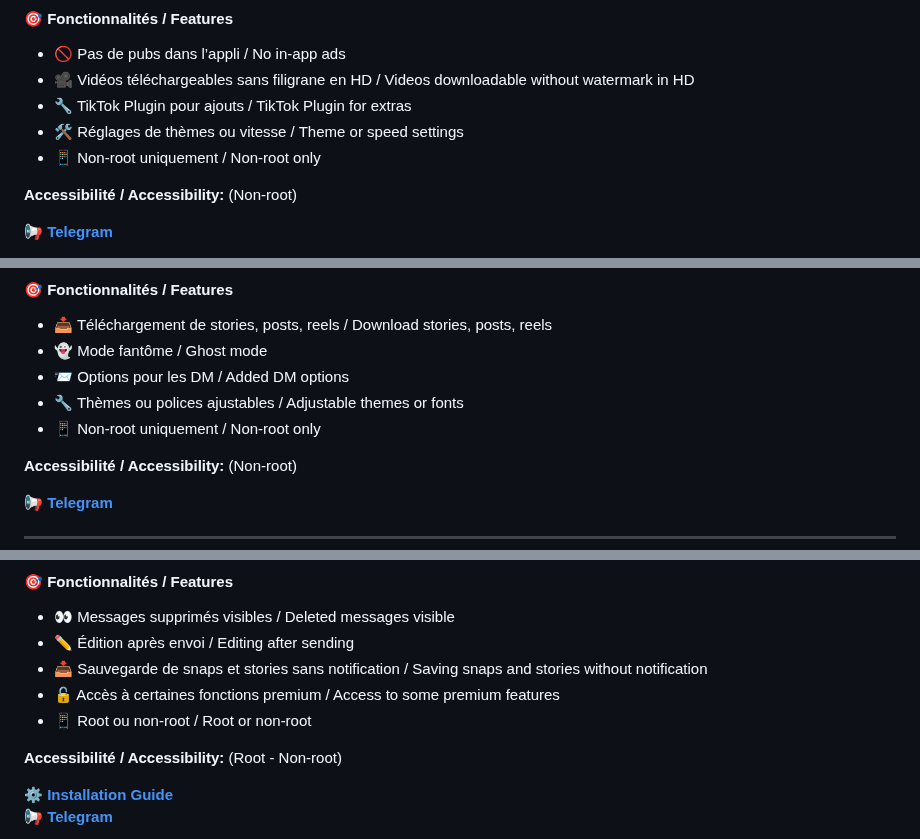
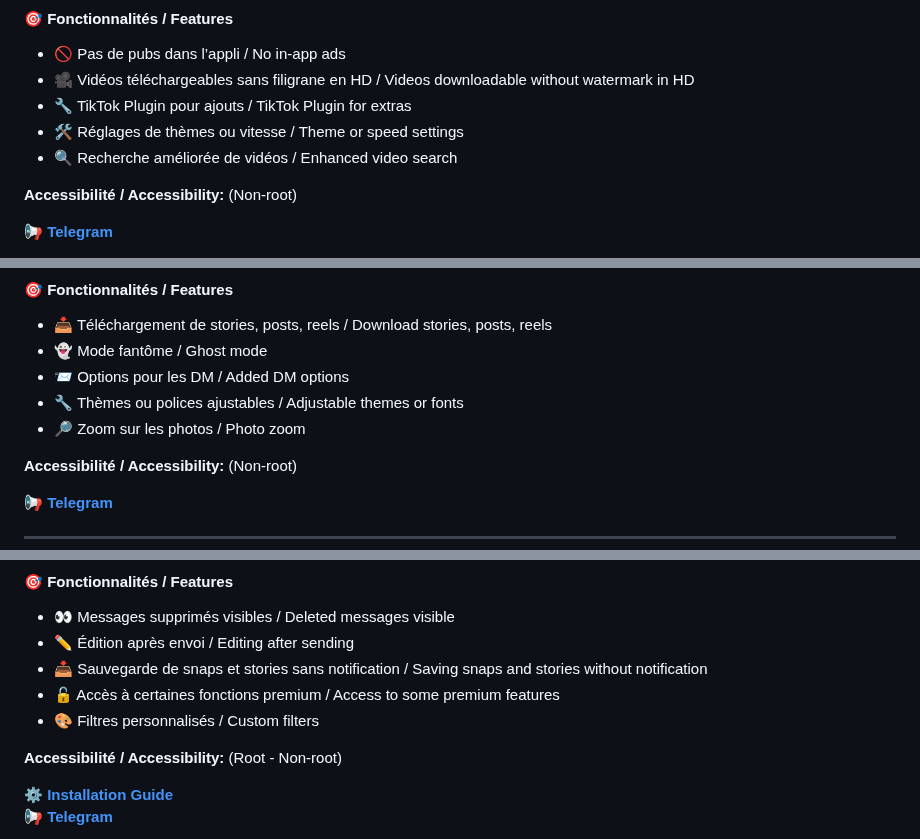
Before and after one commit to goatkou/Mods-application-directory, a Markdown page: README.md, 3 parts joined by grey strips. Drawn GitHub-style.

```diff
--- a/README.md
+++ b/README.md
@@ -103,7 +103,7 @@
 - 🎥 Vidéos téléchargeables sans filigrane en HD / Videos downloadable without watermark in HD
 - 🔧 TikTok Plugin pour ajouts / TikTok Plugin for extras
 - 🛠️ Réglages de thèmes ou vitesse / Theme or speed settings
-- 📱 Non-root uniquement / Non-root only
+- 🔍 Recherche améliorée de vidéos / Enhanced video search
 
 **Accessibilité / Accessibility:** (Non-root)
 
@@ -126,7 +126,7 @@
 - 👻 Mode fantôme / Ghost mode
 - 📨 Options pour les DM / Added DM options
 - 🔧 Thèmes ou polices ajustables / Adjustable themes or fonts
-- 📱 Non-root uniquement / Non-root only
+- 🔎 Zoom sur les photos / Photo zoom
 
 **Accessibilité / Accessibility:** (Non-root)
 
@@ -144,7 +144,7 @@
 - ✏️ Édition après envoi / Editing after sending
 - 📥 Sauvegarde de snaps et stories sans notification / Saving snaps and stories without notification
 - 🔓 Accès à certaines fonctions premium / Access to some premium features
-- 📱 Root ou non-root / Root or non-root
+- 🎨 Filtres personnalisés / Custom filters
 
 **Accessibilité / Accessibility:** (Root - Non-root)
 
```
Also changed, not shown: other parts of README.md (+11 -12 lines).
